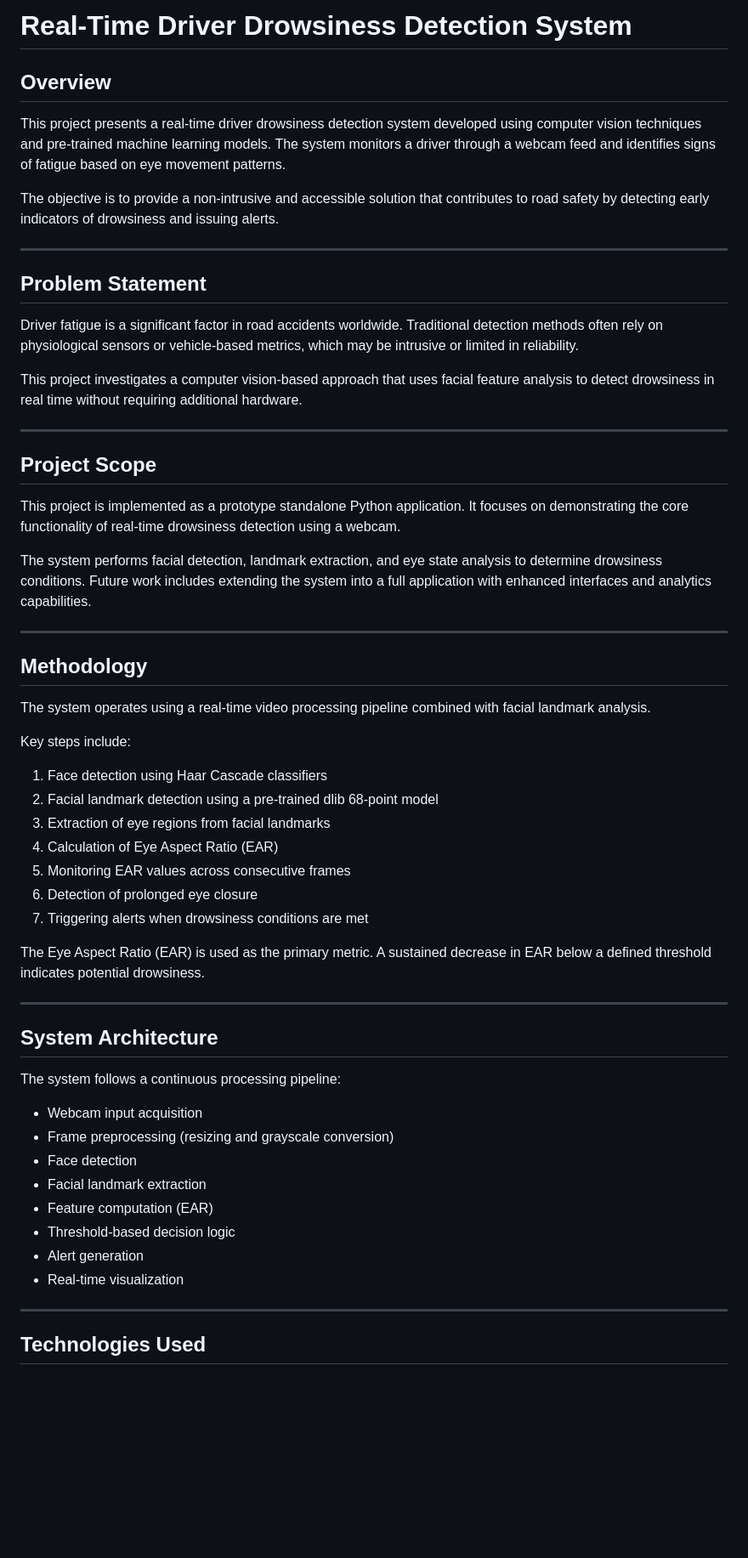
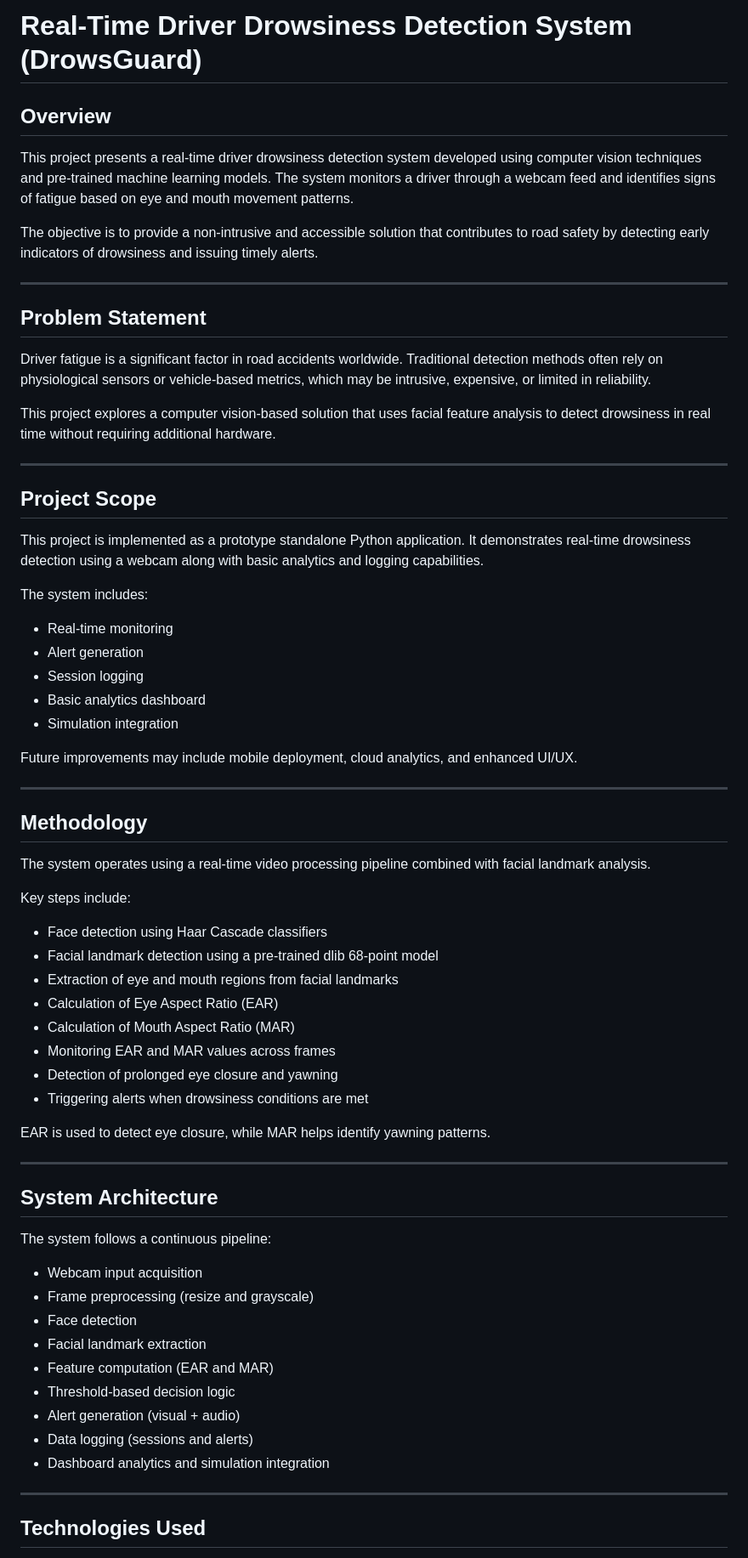
Before and after one commit to sadisticccc/drowsiness-detection-system, a Markdown page: README.md, the part around one of its changes. Shown at 85% size. Drawn GitHub-style; blank space fills up the shorter version.

```diff
--- a/README.md
+++ b/README.md
@@ -1,26 +1,34 @@
-# Real-Time Driver Drowsiness Detection System
+# Real-Time Driver Drowsiness Detection System (DrowsGuard)
 
 ## Overview
 
-This project presents a real-time driver drowsiness detection system developed using computer vision techniques and pre-trained machine learning models. The system monitors a driver through a webcam feed and identifies signs of fatigue based on eye movement patterns.
+This project presents a real-time driver drowsiness detection system developed using computer vision techniques and pre-trained machine learning models. The system monitors a driver through a webcam feed and identifies signs of fatigue based on eye and mouth movement patterns.
 
-The objective is to provide a non-intrusive and accessible solution that contributes to road safety by detecting early indicators of drowsiness and issuing alerts.
+The objective is to provide a non-intrusive and accessible solution that contributes to road safety by detecting early indicators of drowsiness and issuing timely alerts.
 
 ---
 
 ## Problem Statement
 
-Driver fatigue is a significant factor in road accidents worldwide. Traditional detection methods often rely on physiological sensors or vehicle-based metrics, which may be intrusive or limited in reliability.
+Driver fatigue is a significant factor in road accidents worldwide. Traditional detection methods often rely on physiological sensors or vehicle-based metrics, which may be intrusive, expensive, or limited in reliability.
 
-This project investigates a computer vision-based approach that uses facial feature analysis to detect drowsiness in real time without requiring additional hardware.
+This project explores a computer vision-based solution that uses facial feature analysis to detect drowsiness in real time without requiring additional hardware.
 
 ---
 
 ## Project Scope
 
-This project is implemented as a prototype standalone Python application. It focuses on demonstrating the core functionality of real-time drowsiness detection using a webcam.
+This project is implemented as a prototype standalone Python application. It demonstrates real-time drowsiness detection using a webcam along with basic analytics and logging capabilities.
 
-The system performs facial detection, landmark extraction, and eye state analysis to determine drowsiness conditions. Future work includes extending the system into a full application with enhanced interfaces and analytics capabilities.
+The system includes:
+
+* Real-time monitoring
+* Alert generation
+* Session logging
+* Basic analytics dashboard
+* Simulation integration
+
+Future improvements may include mobile deployment, cloud analytics, and enhanced UI/UX.
 
 ---
 
@@ -30,30 +38,32 @@ The system operates using a real-time video processing pipeline combined with fa
 
 Key steps include:
 
-1. Face detection using Haar Cascade classifiers
-2. Facial landmark detection using a pre-trained dlib 68-point model
-3. Extraction of eye regions from facial landmarks
-4. Calculation of Eye Aspect Ratio (EAR)
-5. Monitoring EAR values across consecutive frames
-6. Detection of prolonged eye closure
-7. Triggering alerts when drowsiness conditions are met
+* Face detection using Haar Cascade classifiers
+* Facial landmark detection using a pre-trained dlib 68-point model
+* Extraction of eye and mouth regions from facial landmarks
+* Calculation of Eye Aspect Ratio (EAR)
+* Calculation of Mouth Aspect Ratio (MAR)
+* Monitoring EAR and MAR values across frames
+* Detection of prolonged eye closure and yawning
+* Triggering alerts when drowsiness conditions are met
 
-The Eye Aspect Ratio (EAR) is used as the primary metric. A sustained decrease in EAR below a defined threshold indicates potential drowsiness.
+EAR is used to detect eye closure, while MAR helps identify yawning patterns.
 
 ---
 
 ## System Architecture
 
-The system follows a continuous processing pipeline:
+The system follows a continuous pipeline:
 
-- Webcam input acquisition
-- Frame preprocessing (resizing and grayscale conversion)
-- Face detection
-- Facial landmark extraction
-- Feature computation (EAR)
-- Threshold-based decision logic
-- Alert generation
-- Real-time visualization
+* Webcam input acquisition
+* Frame preprocessing (resize and grayscale)
+* Face detection
+* Facial landmark extraction
+* Feature computation (EAR and MAR)
+* Threshold-based decision logic
+* Alert generation (visual + audio)
+* Data logging (sessions and alerts)
+* Dashboard analytics and simulation integration
 
 ---
 
```
Also changed, not shown: other parts of README.md (+138 -28 lines).
